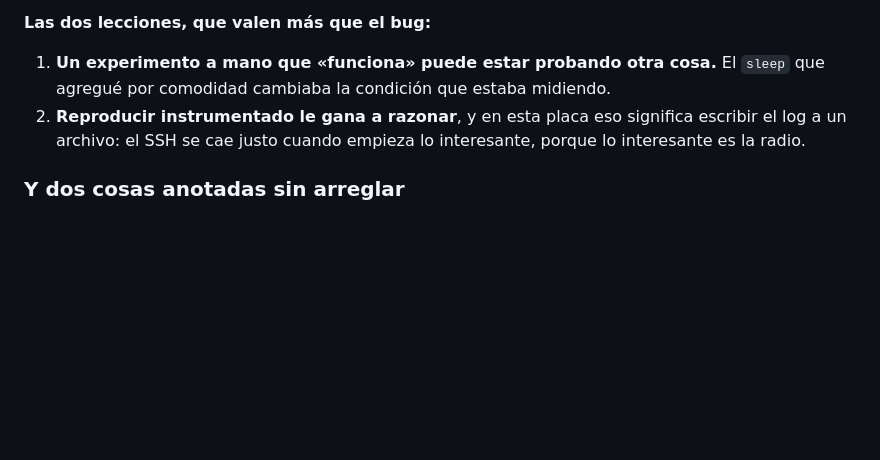
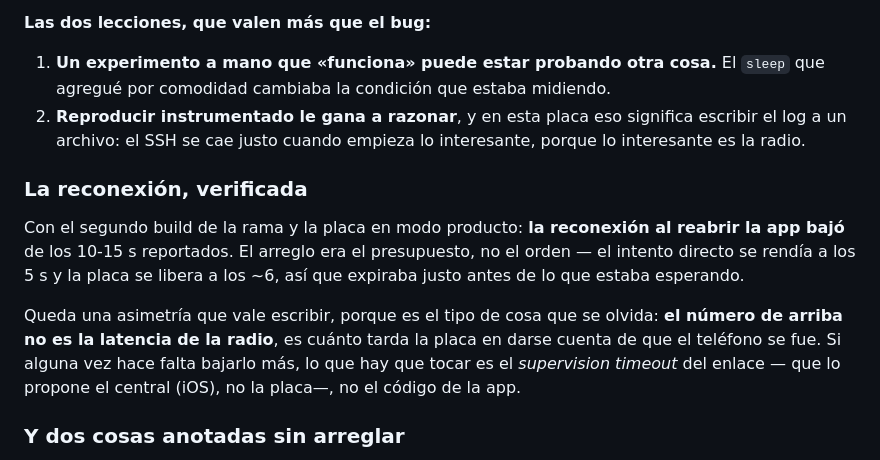
Before and after one commit to juanlu-a/viro_vision, a Markdown page: docs/SESSION-LOG.md, the part around the change. Drawn GitHub-style; blank space fills up the shorter version.

Commit message:
docs: the reconnection is verified too — the budget was the fix, not the order
With the second build of the branch and the board in product mode, reopening the
app reconnects faster than the 10-15 s reported. The direct connect gave up at 5 s
and the board frees its dead link at around 6, so the cap expired just before the
thing it was waiting for.

Worth writing down because it is the kind of thing that gets forgotten: that number
is not radio latency, it is how long the board takes to notice the phone is gone. If
it ever has to come down further, what to touch is the link's supervision timeout —
proposed by the central, not by the board — and not the app's code.

```diff
--- a/docs/SESSION-LOG.md
+++ b/docs/SESSION-LOG.md
@@ -2004,6 +2004,17 @@ cinco segundos de punta a punta.
 2. **Reproducir instrumentado le gana a razonar**, y en esta placa eso significa escribir el log a un
    archivo: el SSH se cae justo cuando empieza lo interesante, porque lo interesante es la radio.
 
+### La reconexión, verificada
+
+Con el segundo build de la rama y la placa en modo producto: **la reconexión al reabrir la app bajó**
+de los 10-15 s reportados. El arreglo era el presupuesto, no el orden — el intento directo se rendía
+a los 5 s y la placa se libera a los ~6, así que expiraba justo antes de lo que estaba esperando.
+
+Queda una asimetría que vale escribir, porque es el tipo de cosa que se olvida: **el número de arriba
+no es la latencia de la radio**, es cuánto tarda la placa en darse cuenta de que el teléfono se fue.
+Si alguna vez hace falta bajarlo más, lo que hay que tocar es el *supervision timeout* del enlace —
+que lo propone el central (iOS), no la placa—, no el código de la app.
+
 ### Y dos cosas anotadas sin arreglar
 
 - **El journal no sobrevive bien a los reinicios.** `/var/log/journal` existe (o sea, es persistente)
```
Also changed, not shown: docs/PROJECT-STATUS.md (+4 -1 lines).
